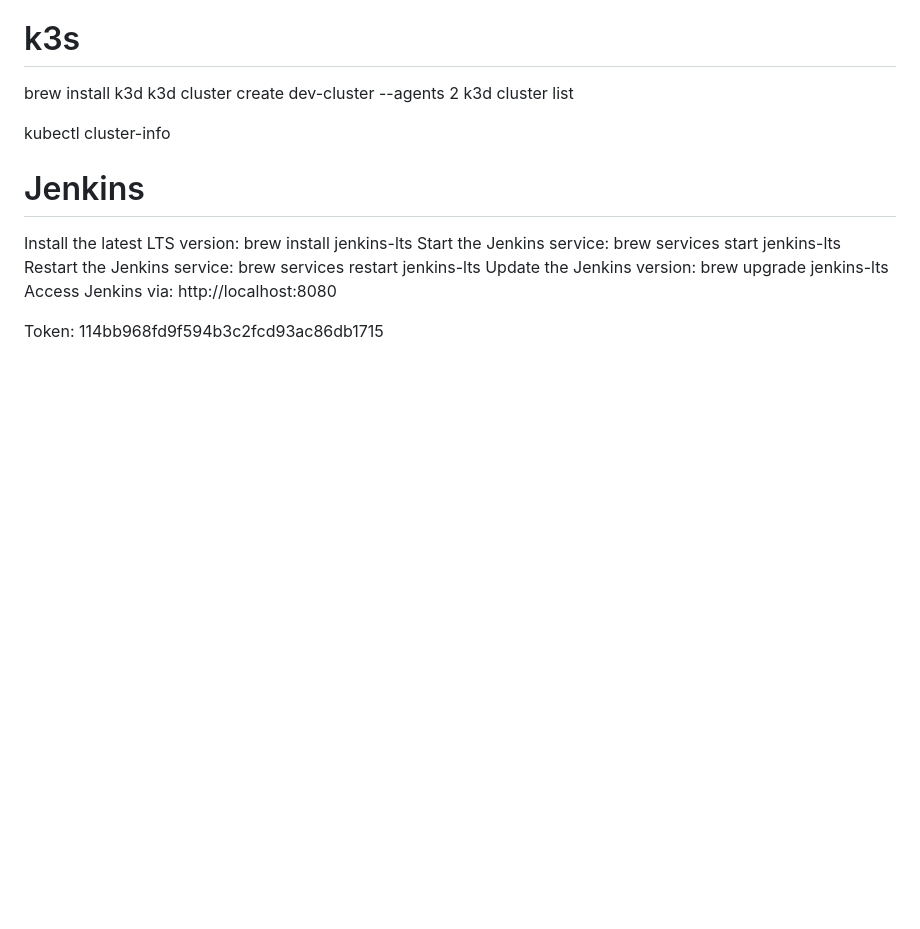
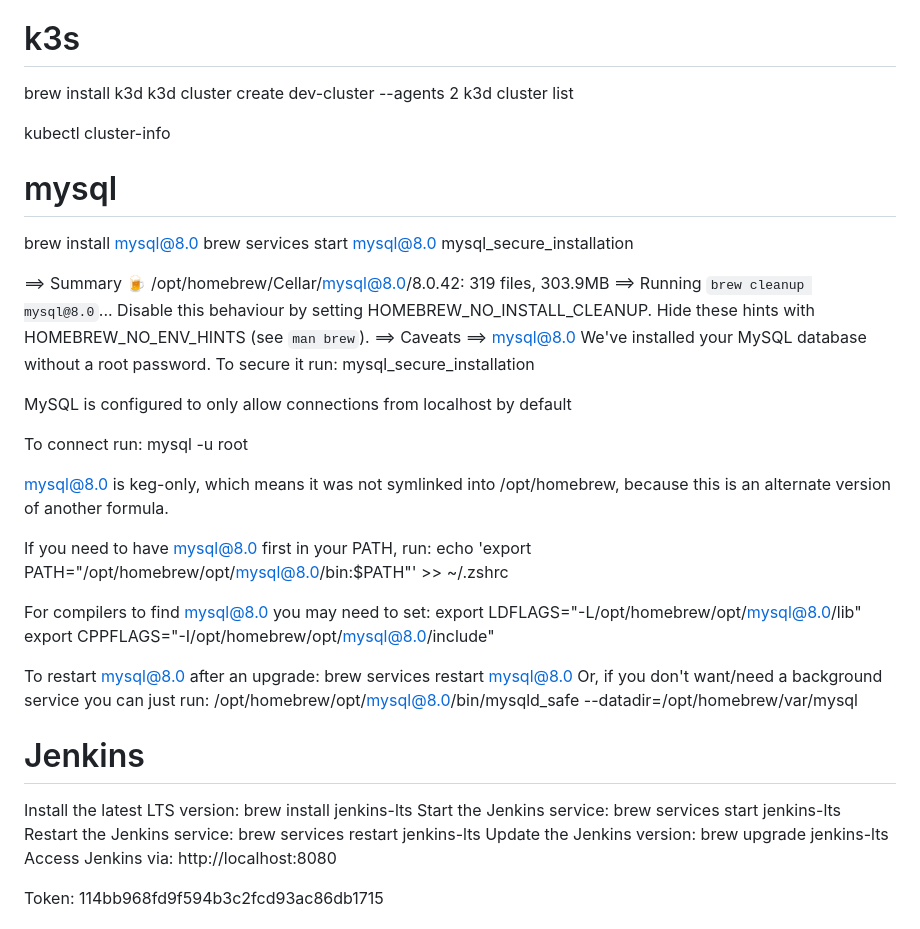
Before and after one commit to nahawandlaajili/Timesheet_Cloud, a Markdown page: installations.md, the part around the change. Drawn GitHub-style; blank space fills up the shorter version.

```diff
--- a/installations.md
+++ b/installations.md
@@ -11,6 +11,42 @@ brew install maven
 
 
 kubectl cluster-info
+
+# mysql
+brew install mysql@8.0
+brew services start mysql@8.0
+mysql_secure_installation
+
+
+==> Summary
+🍺  /opt/homebrew/Cellar/mysql@8.0/8.0.42: 319 files, 303.9MB
+==> Running `brew cleanup mysql@8.0`...
+Disable this behaviour by setting HOMEBREW_NO_INSTALL_CLEANUP.
+Hide these hints with HOMEBREW_NO_ENV_HINTS (see `man brew`).
+==> Caveats
+==> mysql@8.0
+We've installed your MySQL database without a root password. To secure it run:
+    mysql_secure_installation
+
+MySQL is configured to only allow connections from localhost by default
+
+To connect run:
+    mysql -u root
+
+mysql@8.0 is keg-only, which means it was not symlinked into /opt/homebrew,
+because this is an alternate version of another formula.
+
+If you need to have mysql@8.0 first in your PATH, run:
+  echo 'export PATH="/opt/homebrew/opt/mysql@8.0/bin:$PATH"' >> ~/.zshrc
+
+For compilers to find mysql@8.0 you may need to set:
+  export LDFLAGS="-L/opt/homebrew/opt/mysql@8.0/lib"
+  export CPPFLAGS="-I/opt/homebrew/opt/mysql@8.0/include"
+
+To restart mysql@8.0 after an upgrade:
+  brew services restart mysql@8.0
+Or, if you don't want/need a background service you can just run:
+  /opt/homebrew/opt/mysql@8.0/bin/mysqld_safe --datadir\=/opt/homebrew/var/mysql
 
 # Jenkins
 Install the latest LTS version: brew install jenkins-lts
```
